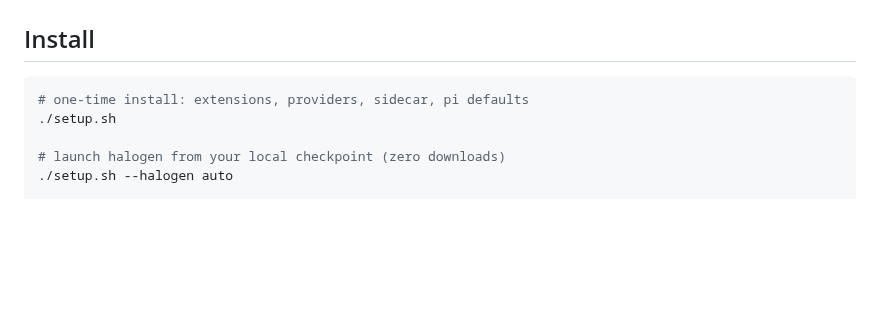
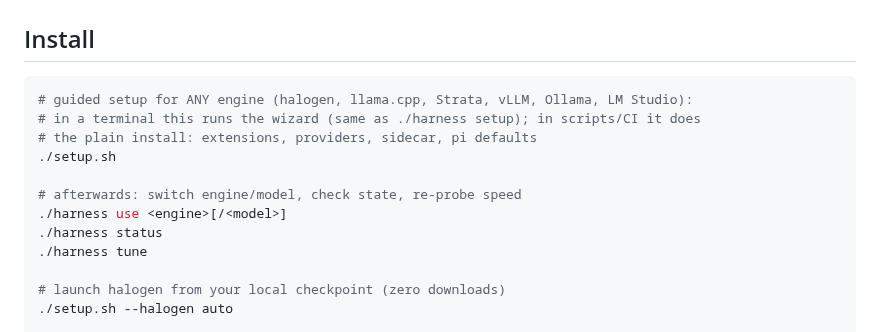
Before and after one commit to aic0d3r/qwen38-strix-halo-harness, a Markdown page: README.md, the part around the change. Drawn GitHub-style; blank space fills up the shorter version.

Commit message:
Update README to document the guided setup and harness commands

````diff
--- a/README.md
+++ b/README.md
@@ -177,8 +177,15 @@ gufo, stop halogen first (they share one memory heap), then `server/start-gufo-f
 ## Install
 
 ```sh
-# one-time install: extensions, providers, sidecar, pi defaults
+# guided setup for ANY engine (halogen, llama.cpp, Strata, vLLM, Ollama, LM Studio):
+# in a terminal this runs the wizard (same as ./harness setup); in scripts/CI it does
+# the plain install: extensions, providers, sidecar, pi defaults
 ./setup.sh
+
+# afterwards: switch engine/model, check state, re-probe speed
+./harness use <engine>[/<model>]
+./harness status
+./harness tune
 
 # launch halogen from your local checkpoint (zero downloads)
 ./setup.sh --halogen auto
````
